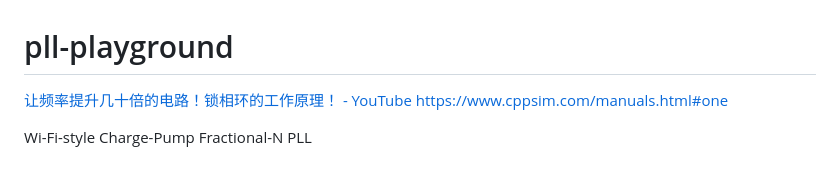
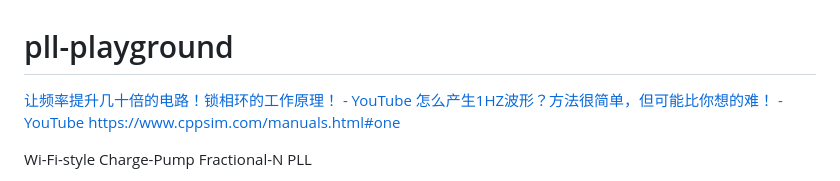
Before and after one commit to dirkarnez/pll-playground, a Markdown page: README.md, the part around the change. Drawn GitHub-style.

Commit message:
- update README.md

```diff
--- a/README.md
+++ b/README.md
@@ -1,6 +1,7 @@
 pll-playground
 ==============
 [让频率提升几十倍的电路！锁相环的工作原理！ - YouTube](https://www.youtube.com/watch?v=YtlwIFsiWtE)
+[怎么产生1HZ波形？方法很简单，但可能比你想的难！ - YouTube](https://www.youtube.com/watch?v=06K1ukMwk3I)
 https://www.cppsim.com/manuals.html#one
 
 Wi-Fi-style Charge-Pump Fractional-N PLL
```
